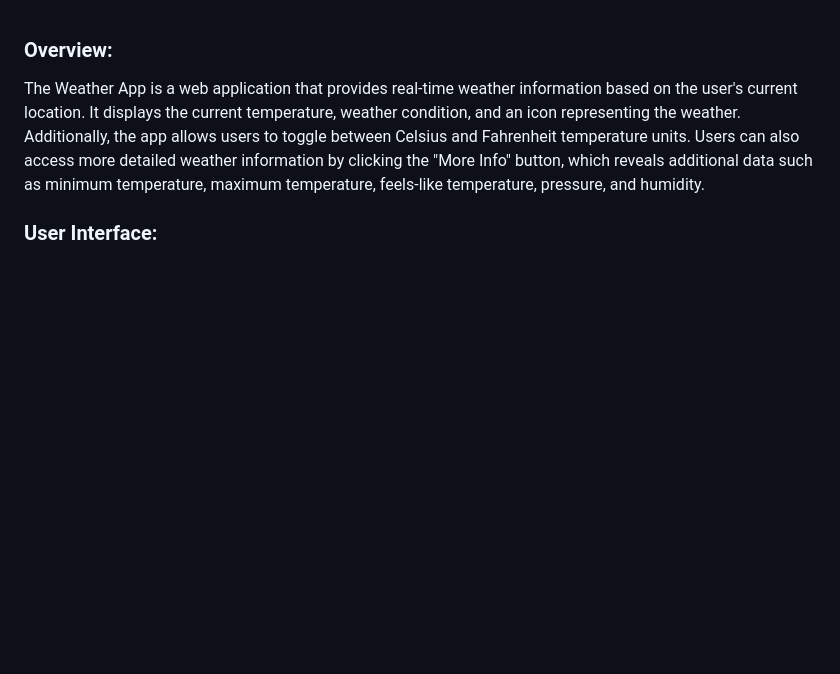
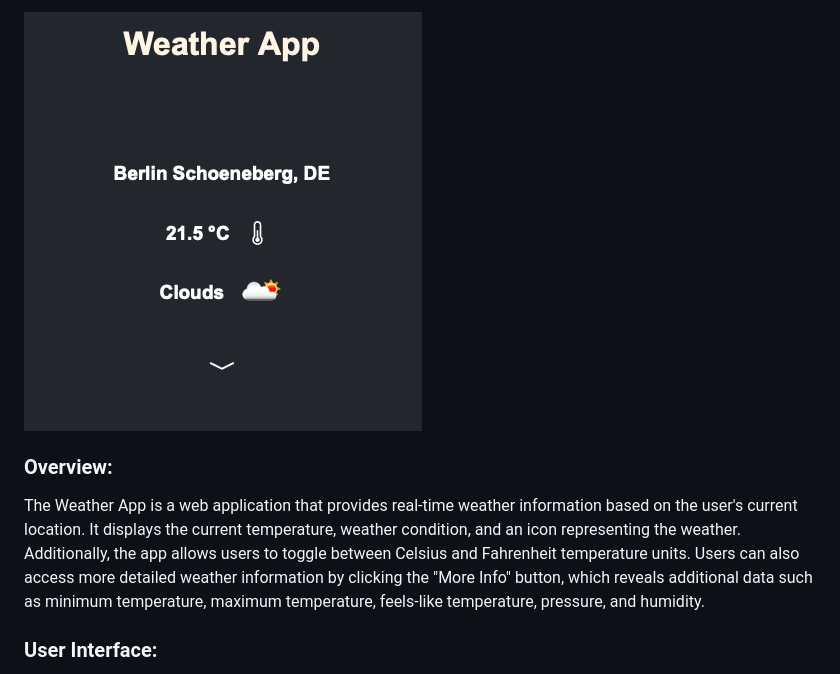
Before and after one commit to dbasdanis/weather_app, a Markdown page: README.md, the part around the change. Rendered like a GitHub page; blank space fills up the shorter version.

Commit message:
feat: update readme

```diff
--- a/README.md
+++ b/README.md
@@ -1,3 +1,5 @@
+![Weather App](https://github.com/dbasdanis/weather_app/blob/main/weather-app.png)
+
 ### Overview:
 The Weather App is a web application that provides real-time weather information based on the user's current location. It displays the current temperature, weather condition, and an icon representing the weather. Additionally, the app allows users to toggle between Celsius and Fahrenheit temperature units. Users can also access more detailed weather information by clicking the "More Info" button, which reveals additional data such as minimum temperature, maximum temperature, feels-like temperature, pressure, and humidity.
 
```
